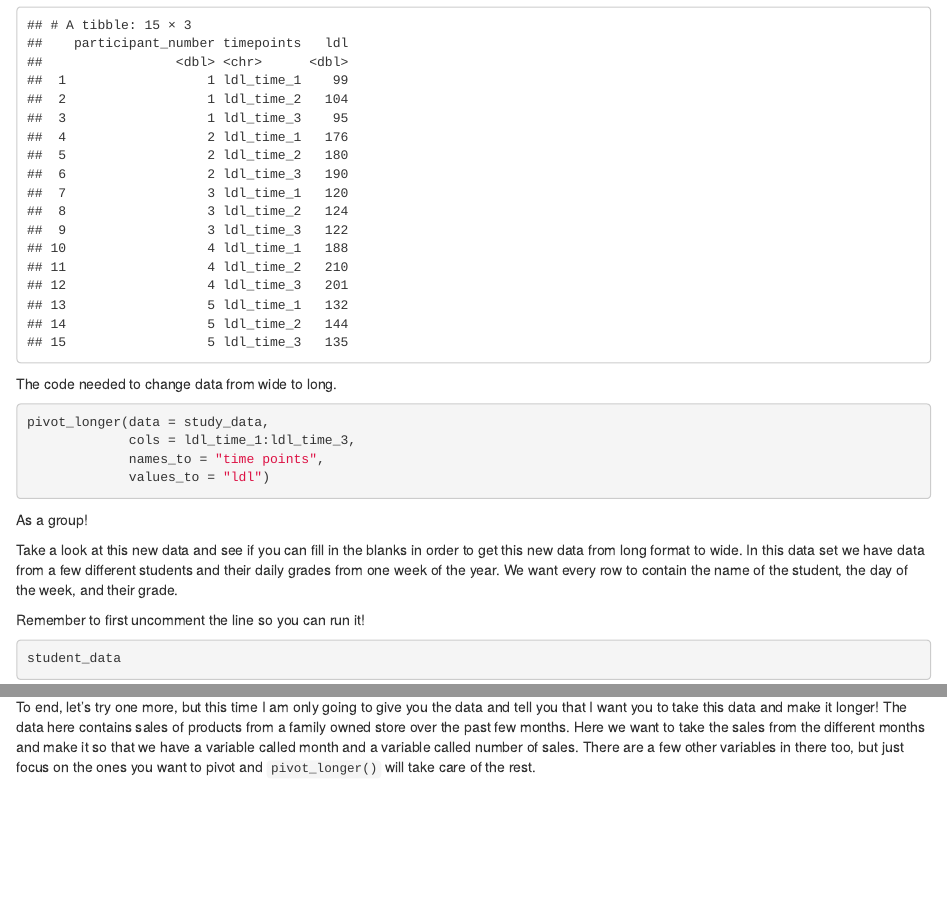
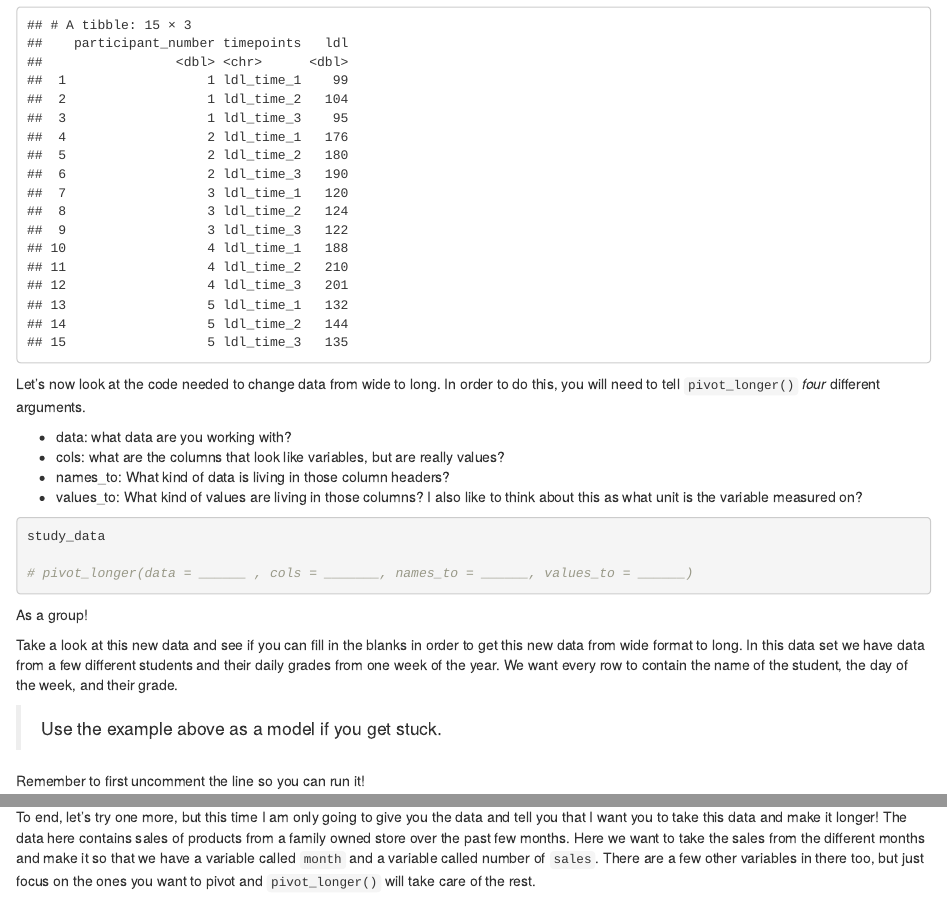
Before and after one commit to davidjohnbaker1/rstudio_certification_training, an R Markdown document (guides/code_along.Rmd): the page in a window 1100 px wide, from 1690 px down, and a second part further down, joined at a grey line. Rendered offline with R 4.5, knitr and Pandoc, with nearby package versions.

Commit message:
minor changes after practice

````diff
--- a/guides/code_along.Rmd
+++ b/guides/code_along.Rmd
@@ -29,20 +29,27 @@ The same data, but in a different shape.
 study_data_long
 ```
 
-The code needed to change data from wide to long.
+Let's now look at the code needed to change data from wide to long.
+In order to do this, you will need to tell `pivot_longer()` *four* different arguments.
+
+* data: what data are you working with?
+* cols: what are the columns that look like variables, but are really values?
+* names_to: What kind of data is living in those column headers?
+* values_to: What kind of values are living in those columns? I also like to think about this as what unit is the variable measured on?
 
 ```{r,eval=FALSE}
-pivot_longer(data = study_data,
-             cols = ldl_time_1:ldl_time_3,
-             names_to = "time points",
-             values_to = "ldl")
+study_data
+
+# pivot_longer(data = ______ , cols = _______, names_to = ______, values_to = ______)
 ```
 
 As a group!
 
-Take a look at this new data and see if you can fill in the blanks in order to get this new data from long format to wide.
+Take a look at this new data and see if you can fill in the blanks in order to get this new data from wide format to long.
 In this data set we have data from a few different students and their daily grades from one week of the year.
 We want every row to contain the name of the student, the day of the week, and their grade.
+
+> Use the example above as a model if you get stuck.
 
 Remember to first uncomment the line so you can run it!
 
@@ -55,7 +62,7 @@ student_data
 
 To end, let's try one more, but this time I am only going to give you the data and tell you that I want you to take this data and make it longer!
 The data here contains sales of products from a family owned store over the past few months.
-Here we want to take the sales from the different months and make it so that we have a variable called month and a variable called number of sales.
+Here we want to take the sales from the different months and make it so that we have a variable called `month` and a variable called number of `sales`.
 There are a few other variables in there too, but just focus on the ones you want to pivot and `pivot_longer()` will take care of the rest.
 
 ```{r}
````
